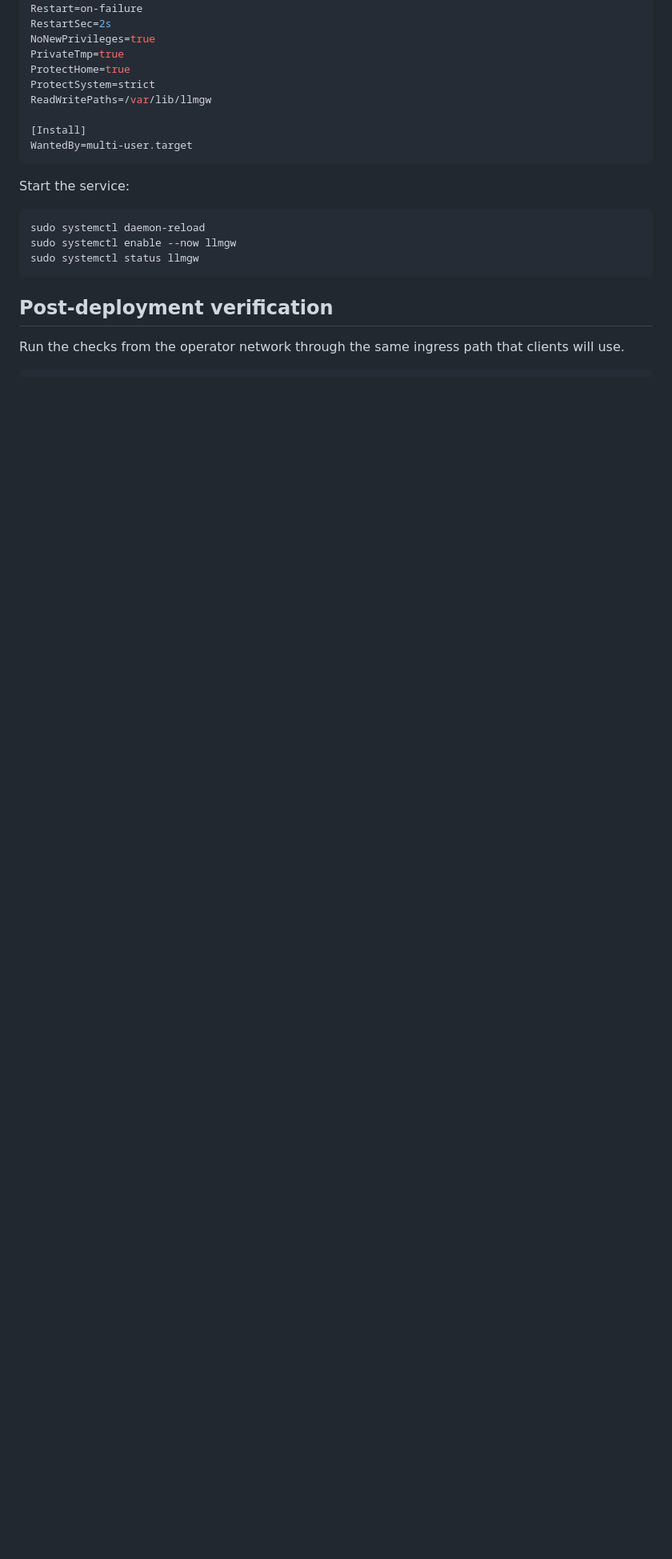
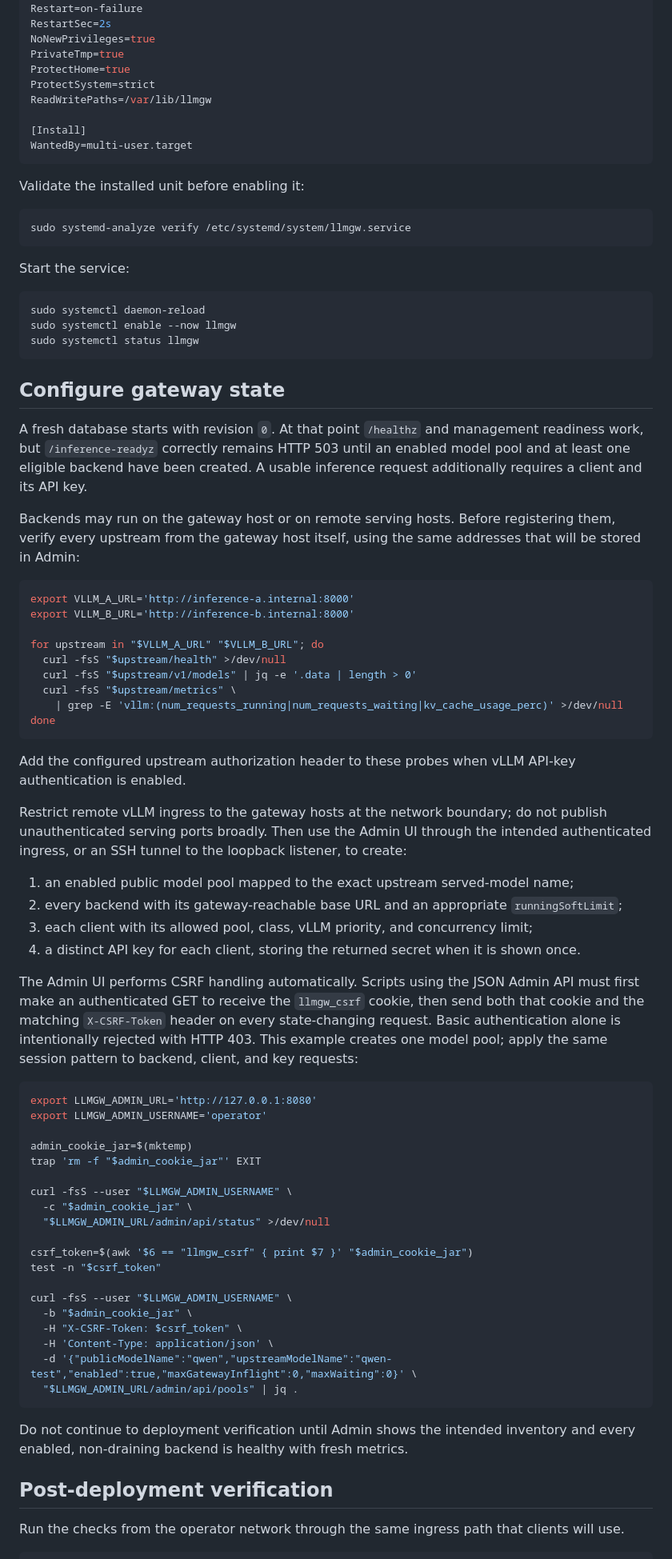
Before and after one commit to rislanov/vllm-priority-gateway, a Markdown page: docs/deployment.md, the part around the change. Shown at 80% size. GitHub-like rendering; blank space fills up the shorter version.

Commit message:
docs: clarify native Linux remote vLLM setup

````diff
--- a/docs/deployment.md
+++ b/docs/deployment.md
@@ -111,6 +111,12 @@ ReadWritePaths=/var/lib/llmgw
 WantedBy=multi-user.target
 ```
 
+Validate the installed unit before enabling it:
+
+```bash
+sudo systemd-analyze verify /etc/systemd/system/llmgw.service
+```
+
 Start the service:
 
 ```bash
@@ -118,6 +124,59 @@ sudo systemctl daemon-reload
 sudo systemctl enable --now llmgw
 sudo systemctl status llmgw
 ```
+
+## Configure gateway state
+
+A fresh database starts with revision `0`. At that point `/healthz` and management readiness work, but `/inference-readyz` correctly remains HTTP 503 until an enabled model pool and at least one eligible backend have been created. A usable inference request additionally requires a client and its API key.
+
+Backends may run on the gateway host or on remote serving hosts. Before registering them, verify every upstream from the gateway host itself, using the same addresses that will be stored in Admin:
+
+```bash
+export VLLM_A_URL='http://inference-a.internal:8000'
+export VLLM_B_URL='http://inference-b.internal:8000'
+
+for upstream in "$VLLM_A_URL" "$VLLM_B_URL"; do
+  curl -fsS "$upstream/health" >/dev/null
+  curl -fsS "$upstream/v1/models" | jq -e '.data | length > 0'
+  curl -fsS "$upstream/metrics" \
+    | grep -E 'vllm:(num_requests_running|num_requests_waiting|kv_cache_usage_perc)' >/dev/null
+done
+```
+
+Add the configured upstream authorization header to these probes when vLLM API-key authentication is enabled.
+
+Restrict remote vLLM ingress to the gateway hosts at the network boundary; do not publish unauthenticated serving ports broadly. Then use the Admin UI through the intended authenticated ingress, or an SSH tunnel to the loopback listener, to create:
+
+1. an enabled public model pool mapped to the exact upstream served-model name;
+2. every backend with its gateway-reachable base URL and an appropriate `runningSoftLimit`;
+3. each client with its allowed pool, class, vLLM priority, and concurrency limit;
+4. a distinct API key for each client, storing the returned secret when it is shown once.
+
+The Admin UI performs CSRF handling automatically. Scripts using the JSON Admin API must first make an authenticated GET to receive the `llmgw_csrf` cookie, then send both that cookie and the matching `X-CSRF-Token` header on every state-changing request. Basic authentication alone is intentionally rejected with HTTP 403. This example creates one model pool; apply the same session pattern to backend, client, and key requests:
+
+```bash
+export LLMGW_ADMIN_URL='http://127.0.0.1:8080'
+export LLMGW_ADMIN_USERNAME='operator'
+
+admin_cookie_jar=$(mktemp)
+trap 'rm -f "$admin_cookie_jar"' EXIT
+
+curl -fsS --user "$LLMGW_ADMIN_USERNAME" \
+  -c "$admin_cookie_jar" \
+  "$LLMGW_ADMIN_URL/admin/api/status" >/dev/null
+
+csrf_token=$(awk '$6 == "llmgw_csrf" { print $7 }' "$admin_cookie_jar")
+test -n "$csrf_token"
+
+curl -fsS --user "$LLMGW_ADMIN_USERNAME" \
+  -b "$admin_cookie_jar" \
+  -H "X-CSRF-Token: $csrf_token" \
+  -H 'Content-Type: application/json' \
+  -d '{"publicModelName":"qwen","upstreamModelName":"qwen-test","enabled":true,"maxGatewayInflight":0,"maxWaiting":0}' \
+  "$LLMGW_ADMIN_URL/admin/api/pools" | jq .
+```
+
+Do not continue to deployment verification until Admin shows the intended inventory and every enabled, non-draining backend is healthy with fresh metrics.
 
 ## Post-deployment verification
 
````
Also changed, not shown: docs/real-gpu-testing.md (+21 -2 lines), docs/real-vllm-priority-e2e.md (+18 -7 lines).
